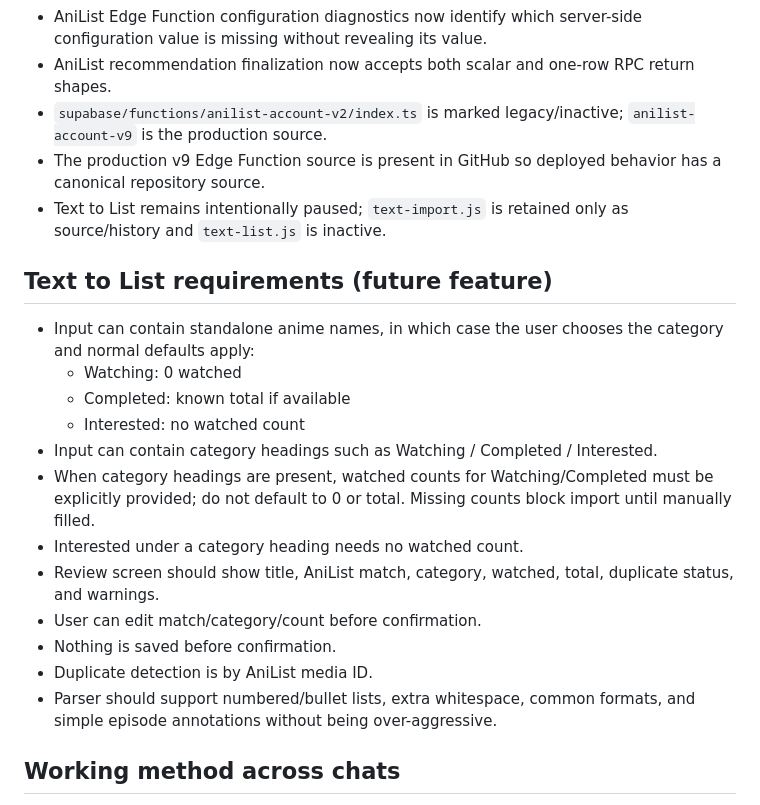
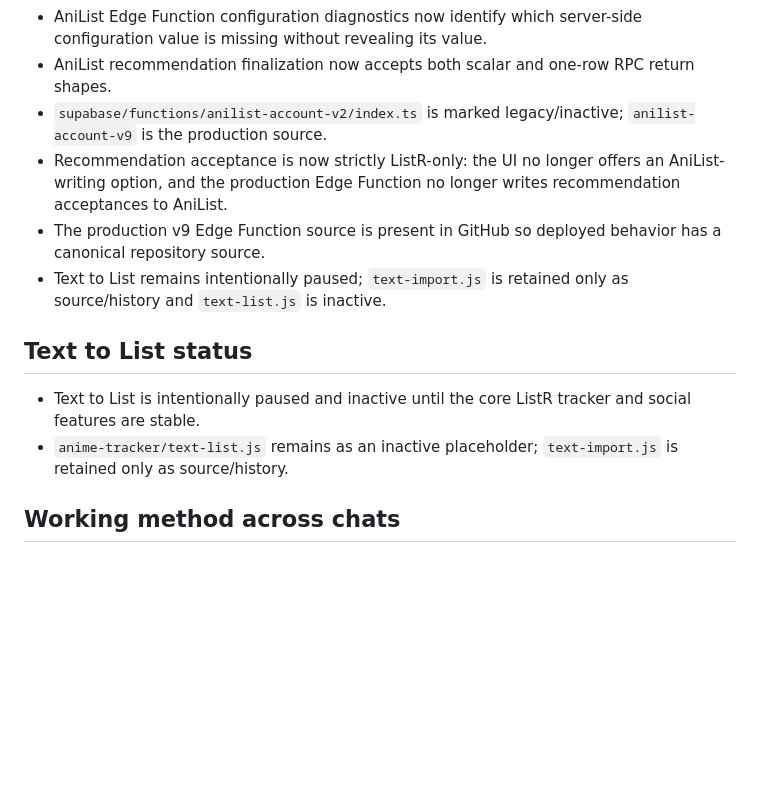
Before and after one commit to s4fire/ListR-Online, a Markdown page: PROJECT_STATE.md, the part around the change. Rendered like a GitHub page; blank space fills up the shorter version.

Commit message:
Update project state for ListR-only recommendation acceptance

```diff
--- a/PROJECT_STATE.md
+++ b/PROJECT_STATE.md
@@ -62,22 +62,13 @@ Last updated: 2026-10-02
 - AniList Edge Function configuration diagnostics now identify which server-side configuration value is missing without revealing its value.
 - AniList recommendation finalization now accepts both scalar and one-row RPC return shapes.
 - `supabase/functions/anilist-account-v2/index.ts` is marked legacy/inactive; `anilist-account-v9` is the production source.
+- Recommendation acceptance is now strictly ListR-only: the UI no longer offers an AniList-writing option, and the production Edge Function no longer writes recommendation acceptances to AniList.
 - The production v9 Edge Function source is present in GitHub so deployed behavior has a canonical repository source.
 - Text to List remains intentionally paused; `text-import.js` is retained only as source/history and `text-list.js` is inactive.
 
-## Text to List requirements (future feature)
-- Input can contain standalone anime names, in which case the user chooses the category and normal defaults apply:
-  - Watching: 0 watched
-  - Completed: known total if available
-  - Interested: no watched count
-- Input can contain category headings such as Watching / Completed / Interested.
-- When category headings are present, watched counts for Watching/Completed must be explicitly provided; do not default to 0 or total. Missing counts block import until manually filled.
-- Interested under a category heading needs no watched count.
-- Review screen should show title, AniList match, category, watched, total, duplicate status, and warnings.
-- User can edit match/category/count before confirmation.
-- Nothing is saved before confirmation.
-- Duplicate detection is by AniList media ID.
-- Parser should support numbered/bullet lists, extra whitespace, common formats, and simple episode annotations without being over-aggressive.
+## Text to List status
+- Text to List is intentionally paused and inactive until the core ListR tracker and social features are stable.
+- `anime-tracker/text-list.js` remains as an inactive placeholder; `text-import.js` is retained only as source/history.
 
 ## Working method across chats
 - GitHub repo is the code source of truth.
```
